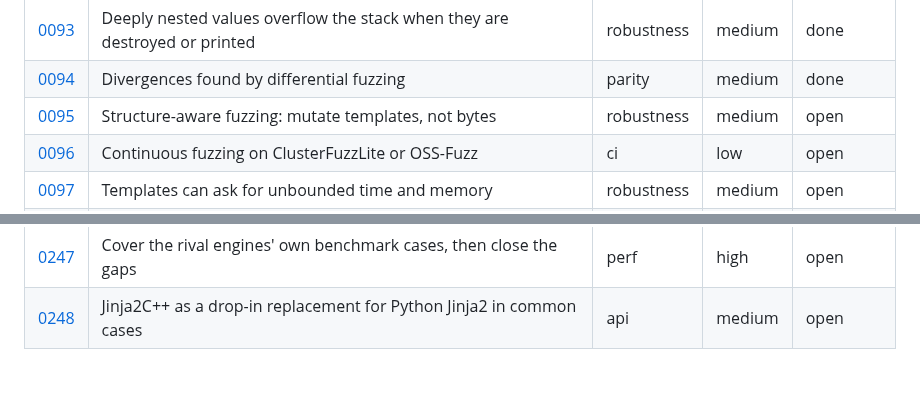
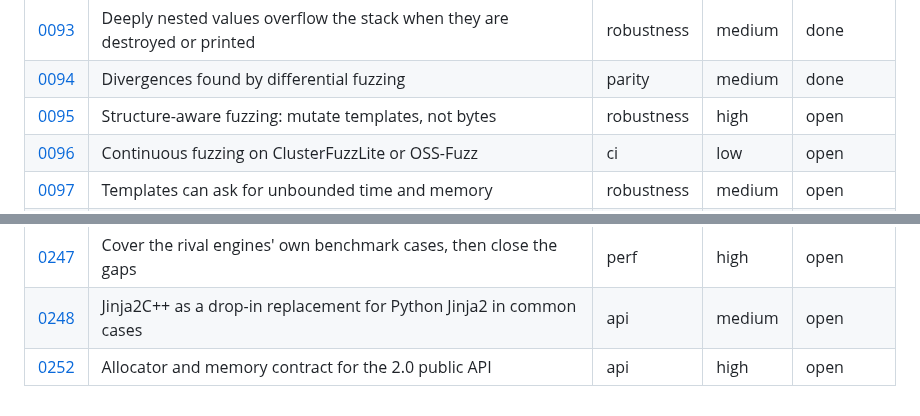
Before and after one commit to jinja2cpp/Jinja2Cpp, a Markdown page: docs/tasks/README.md, 2 parts joined by grey strips. Rendered like a GitHub page; blank space fills up the shorter version.

Commit message:
docs: sync task index after #575 and #577
Co-Authored-By: Claude Sonnet 5.5 <noreply@anthropic.com>
Claude-Session: https://claude.ai/code/session_01DTQTriEsFrrBgcYNKDUUF4

```diff
--- a/docs/tasks/README.md
+++ b/docs/tasks/README.md
@@ -164,7 +164,7 @@ files go under `touches` (0012 and 0024 each rewrite about a hundred rows).
 | [0092](0092-extended-warning-set.md) | Enforce a warning set beyond `-Wall` | build | medium | done |
 | [0093](0093-deeply-nested-values.md) | Deeply nested values overflow the stack when they are destroyed or printed | robustness | medium | done |
 | [0094](0094-differential-fuzzing-findings.md) | Divergences found by differential fuzzing | parity | medium | done |
-| [0095](0095-structure-aware-fuzzing.md) | Structure-aware fuzzing: mutate templates, not bytes | robustness | medium | open |
+| [0095](0095-structure-aware-fuzzing.md) | Structure-aware fuzzing: mutate templates, not bytes | robustness | high | open |
 | [0096](0096-continuous-fuzzing-service.md) | Continuous fuzzing on ClusterFuzzLite or OSS-Fuzz | ci | low | open |
 | [0097](0097-resource-limits.md) | Templates can ask for unbounded time and memory | robustness | medium | open |
 | [0098](0098-configurable-recursion-limits.md) | Configurable recursion limits, closer to Python's | api | low | open |
@@ -316,3 +316,4 @@ files go under `touches` (0012 and 0024 each rewrite about a hundred rows).
 | [0246](0246-public-comparison-report.md) | A user-facing benchmark and feature-parity comparison with rival engines | docs | high | open |
 | [0247](0247-rival-benchmark-coverage.md) | Cover the rival engines' own benchmark cases, then close the gaps | perf | high | open |
 | [0248](0248-python-drop-in-replacement.md) | Jinja2C++ as a drop-in replacement for Python Jinja2 in common cases | api | medium | open |
+| [0252](0252-public-api-allocator-contract.md) | Allocator and memory contract for the 2.0 public API | api | high | open |
```
